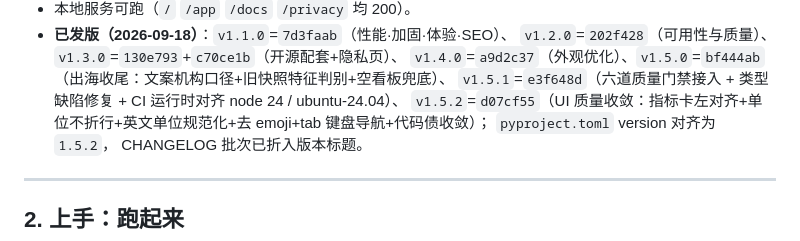
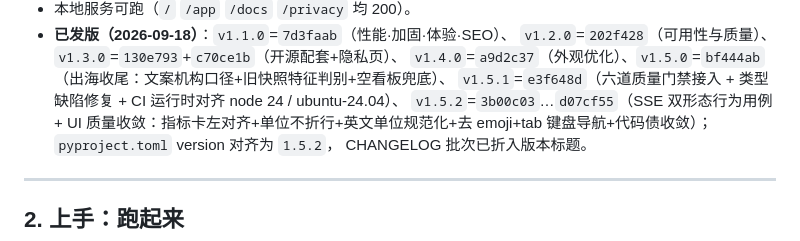
Before and after one commit to cpufreestyle/statistical-analysis-system, a Markdown page: HANDOFF.md, the part around the change. Drawn GitHub-style.

```diff
--- a/HANDOFF.md
+++ b/HANDOFF.md
@@ -46,7 +46,7 @@
   `v1.2.0`=`202f428`（可用性与质量）、`v1.3.0`=`130e793`+`c70ce1b`（开源配套+隐私页）、
   `v1.4.0`=`a9d2c37`（外观优化）、`v1.5.0`=`bf444ab`（出海收尾：文案机构口径+旧快照特征判别+空看板兜底）、
   `v1.5.1`=`e3f648d`（六道质量门禁接入 + 类型缺陷修复 + CI 运行时对齐 node 24 / ubuntu-24.04）、
-  `v1.5.2`=`d07cf55`（UI 质量收敛：指标卡左对齐+单位不折行+英文单位规范化+去 emoji+tab 键盘导航+代码债收敛）；
+  `v1.5.2`=`3b00c03`…`d07cf55`（SSE 双形态行为用例 + UI 质量收敛：指标卡左对齐+单位不折行+英文单位规范化+去 emoji+tab 键盘导航+代码债收敛）；
   `pyproject.toml` version 对齐为 `1.5.2`，
   CHANGELOG 批次已折入版本标题。
 
```
Also changed, not shown: CHANGELOG.md (+5 -1 lines).
